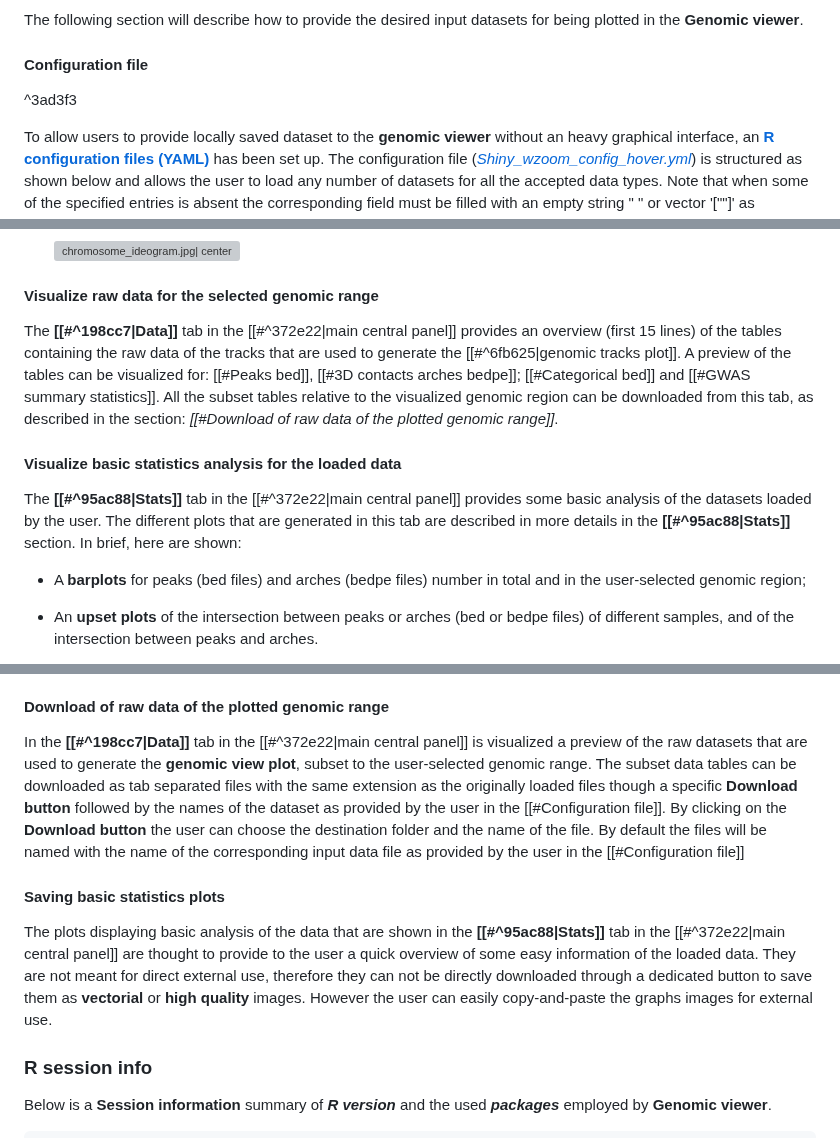
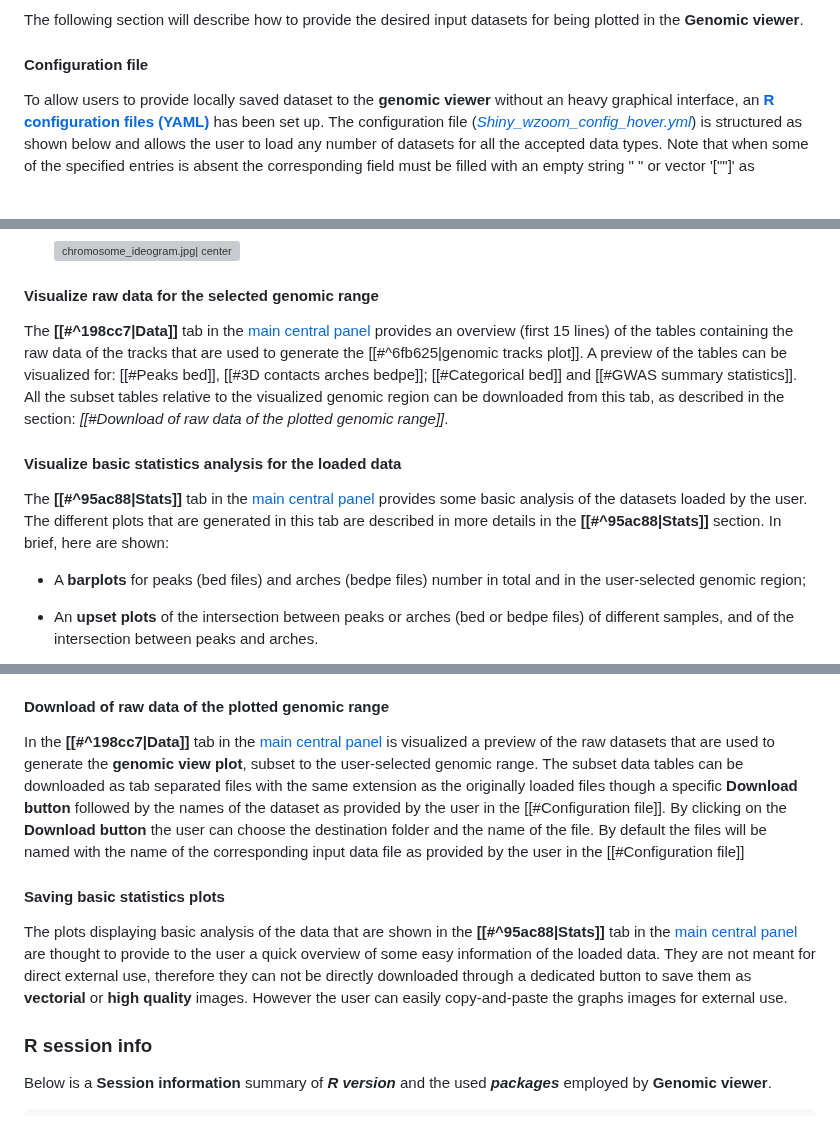
Before and after one commit to EuracBiomedicalResearch/genomic_viewer, a Markdown page: README.md, 3 parts joined by grey strips. GitHub-like rendering; blank space fills up the shorter version; grey boxes are pictures that could not be loaded.

````diff
--- a/README.md
+++ b/README.md
@@ -125,8 +125,6 @@ ii) an **extended version** with the minimal required columns correctly names, p
 The following section will describe how to provide the desired input datasets for being plotted in the **Genomic viewer**.
 #### Configuration file
 
-^3ad3f3
-
 To allow users to provide locally saved dataset to the **genomic viewer** without an heavy graphical interface, an **[R configuration files (YAML)](#Configuration-file)** has been set up. The configuration file (*[Shiny_wzoom_config_hover.yml](<file:///C:/Users/sarlago/Documents/R scripts/Shiny/ShinyLoadYML/ShinyApps/ShinyApps_hover/Shiny_wzoom_config_hover.yml>)*) is structured as shown below and allows the user to load any number of datasets for all the accepted data types. Note that when some of the specified entries is absent the corresponding field must be filled with an empty string " " or vector '[""]' as specified in the file comments.
 
 ```yml
@@ -354,12 +350,12 @@ The lowermost part of the main plot output consists of different layers of genes
 
 #### Visualize raw data for the selected genomic range
 
-The **[[#^198cc7|Data]]** tab in the [[#^372e22|main central panel]] provides an overview (first 15 lines) of the tables containing the raw data of the tracks that are used to generate the [[#^6fb625|genomic tracks plot]].
+The **[[#^198cc7|Data]]** tab in the [main central panel](#main-panel-overview) provides an overview (first 15 lines) of the tables containing the raw data of the tracks that are used to generate the [[#^6fb625|genomic tracks plot]].
 A preview of the tables can be visualized for: [[#Peaks bed]], [[#3D contacts arches bedpe]]; [[#Categorical bed]] and [[#GWAS summary statistics]].
 All the subset tables relative to the visualized genomic region can be downloaded from this tab, as described in the section: *[[#Download of raw data of the plotted genomic range]]*.
 #### Visualize basic statistics analysis for the loaded data
 
-The **[[#^95ac88|Stats]]** tab in the [[#^372e22|main central panel]] provides some basic analysis of the datasets loaded by the user.  The different plots that are generated in this tab are described in more details in the **[[#^95ac88|Stats]]** section. In brief, here are shown:
+The **[[#^95ac88|Stats]]** tab in the [main central panel](#main-panel-overview) provides some basic analysis of the datasets loaded by the user.  The different plots that are generated in this tab are described in more details in the **[[#^95ac88|Stats]]** section. In brief, here are shown:
 
 - A **barplots** for peaks (bed files) and arches (bedpe files) number in total and in the user-selected genomic region;
 
@@ -379,10 +375,10 @@ In the following section are described the possibilities for downloading plots a
 The **[[#Genomic view plot of the selected genomic range]]** is the main output of **Genomic viewer** interface and can be easily downloaded from the *[[#^f312a6|Save button]]* in the [[#^57c39c|left sidebar]]. By clicking the button, the user can choose the destination folder and the name of the file. The plot is automatically saved in the **vectorial pdf** format. Any [[#^1ac939|static zoom]] that is applied to the graph through the interface is just for dynamic visualization and will not be applied to the saved plot.
 #### Download of raw data of the plotted genomic range
 
-In the **[[#^198cc7|Data]]** tab in the [[#^372e22|main central panel]] is visualized a preview of the raw datasets that are used to generate the **genomic view plot**, subset to the user-selected genomic range. The subset data tables can be downloaded as tab separated files with the same extension as the originally loaded files though a specific **Download button** followed by the names of the dataset as provided by the user in the [[#Configuration file]]. By clicking on the **Download button** the user can choose the destination folder and the name of the file. By default the files will be named with the name of the corresponding input data file as provided by the user in the [[#Configuration file]]
+In the **[[#^198cc7|Data]]** tab in the [main central panel](#main-panel-overview) is visualized a preview of the raw datasets that are used to generate the **genomic view plot**, subset to the user-selected genomic range. The subset data tables can be downloaded as tab separated files with the same extension as the originally loaded files though a specific **Download button** followed by the names of the dataset as provided by the user in the [[#Configuration file]]. By clicking on the **Download button** the user can choose the destination folder and the name of the file. By default the files will be named with the name of the corresponding input data file as provided by the user in the [[#Configuration file]]
 #### Saving basic statistics plots
 
-The plots displaying basic analysis of the data that are shown in the **[[#^95ac88|Stats]]** tab in the [[#^372e22|main central panel]] are thought to provide to the user a quick overview of some easy information of the loaded data. They are not meant for direct external use, therefore they can not be directly downloaded through a dedicated button to save them as **vectorial** or **high quality** images. However the user can easily copy-and-paste the graphs images for external use.
+The plots displaying basic analysis of the data that are shown in the **[[#^95ac88|Stats]]** tab in the [main central panel](#main-panel-overview) are thought to provide to the user a quick overview of some easy information of the loaded data. They are not meant for direct external use, therefore they can not be directly downloaded through a dedicated button to save them as **vectorial** or **high quality** images. However the user can easily copy-and-paste the graphs images for external use.
 ### R session info
 
 Below is a **Session information** summary of ***R version*** and the used ***packages*** employed by **Genomic viewer**.
````
Also changed, not shown: other parts of README.md (+1 -3 lines).
